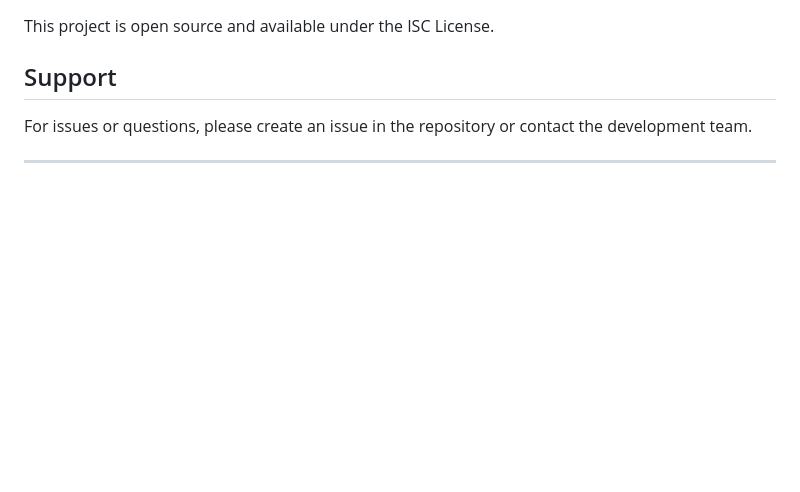
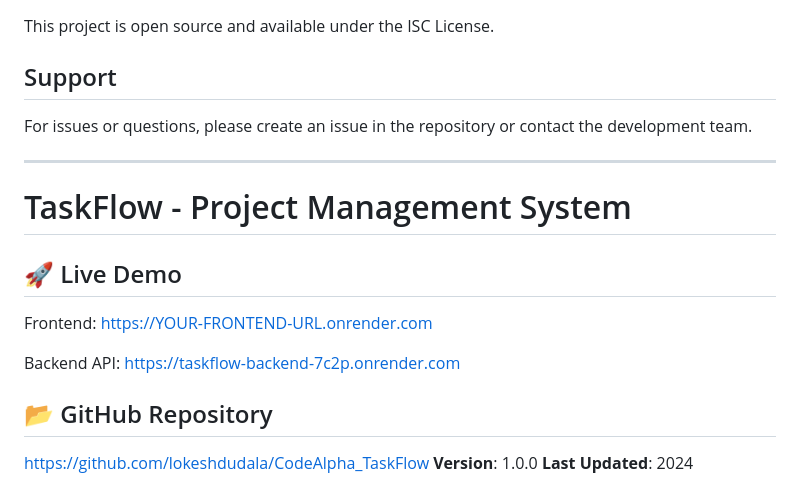
Before and after one commit to lokeshdudala/CodeAlpha_TaskFlow, a Markdown page: README.md, the part around the change. Drawn GitHub-style; blank space fills up the shorter version.

Commit message:
Update README with live demo and repository links
Added live demo links and GitHub repository information.

```diff
--- a/README.md
+++ b/README.md
@@ -220,7 +220,16 @@ This project is open source and available under the ISC License.
 
 For issues or questions, please create an issue in the repository or contact the development team.
 
+
 ---
+# TaskFlow - Project Management System
 
+## 🚀 Live Demo
+Frontend: https://YOUR-FRONTEND-URL.onrender.com
+
+Backend API: https://taskflow-backend-7c2p.onrender.com
+
+## 📂 GitHub Repository
+https://github.com/lokeshdudala/CodeAlpha_TaskFlow
 **Version**: 1.0.0
 **Last Updated**: 2024
```
